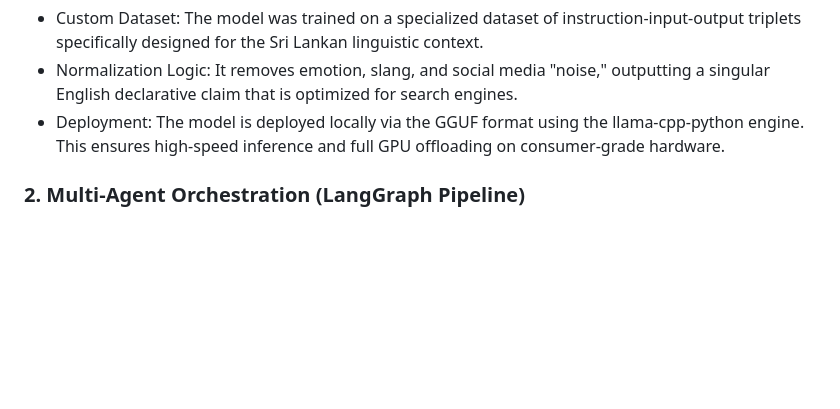
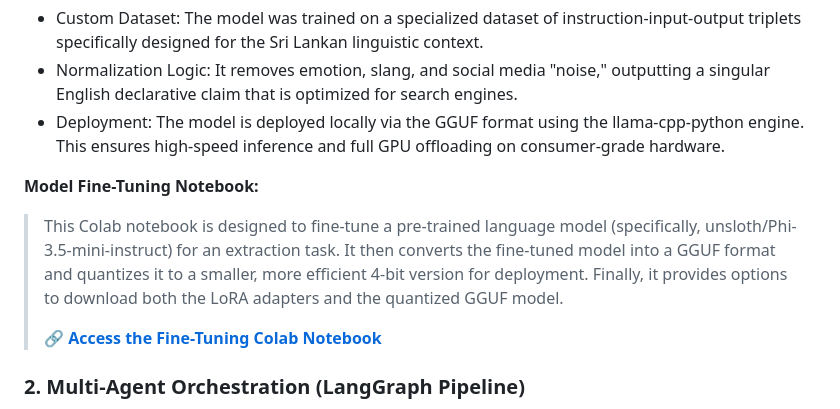
Before and after one commit to apsariUdithara/multilingual-agentic-factchecker-TRUTHBOMB, a Markdown page: README.md, the part around the change. Drawn GitHub-style; blank space fills up the shorter version.

Commit message:
chore: updated the readme file

```diff
--- a/README.md
+++ b/README.md
@@ -20,6 +20,11 @@ At the heart of the system is a Phi-3.5-mini-instruct model that has been underw
 - Custom Dataset: The model was trained on a specialized dataset of instruction-input-output triplets specifically designed for the Sri Lankan linguistic context.
 - Normalization Logic: It removes emotion, slang, and social media "noise," outputting a singular English declarative claim that is optimized for search engines.
 - Deployment: The model is deployed locally via the GGUF format using the llama-cpp-python engine. This ensures high-speed inference and full GPU offloading on consumer-grade hardware.
+
+**Model Fine-Tuning Notebook:**
+> This Colab notebook is designed to fine-tune a pre-trained language model (specifically, unsloth/Phi-3.5-mini-instruct) for an extraction task. It then converts the fine-tuned model into a GGUF format and quantizes it to a smaller, more efficient 4-bit version for deployment. Finally, it provides options to download both the LoRA adapters and the quantized GGUF model.
+>
+> 🔗 [**Access the Fine-Tuning Colab Notebook**](https://colab.research.google.com/drive/1SwNQOrSdq9DHXAcMZg0S73ZBavl3ZQYt?usp=sharing)
 
 ### 2. Multi-Agent Orchestration (LangGraph Pipeline)
 TruthBomb uses LangGraph to manage a sophisticated state-based agent workflow. This allows the system to be dynamic—choosing different research paths based on the nature of the claim.
```
